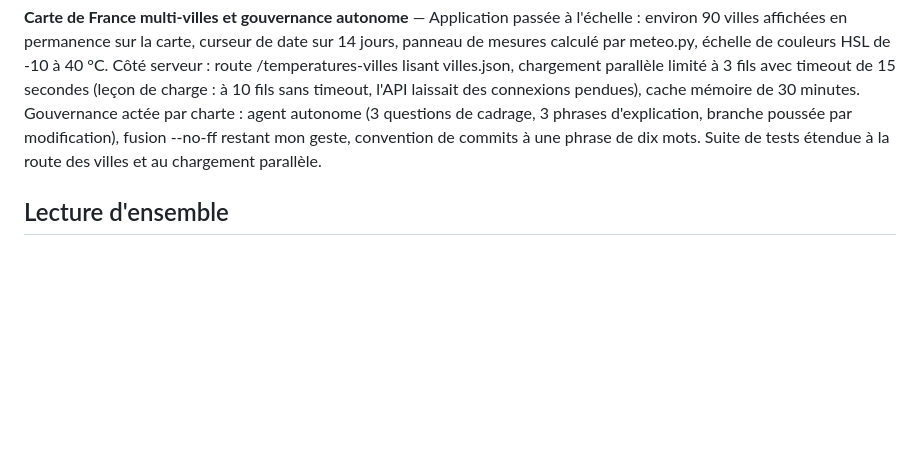
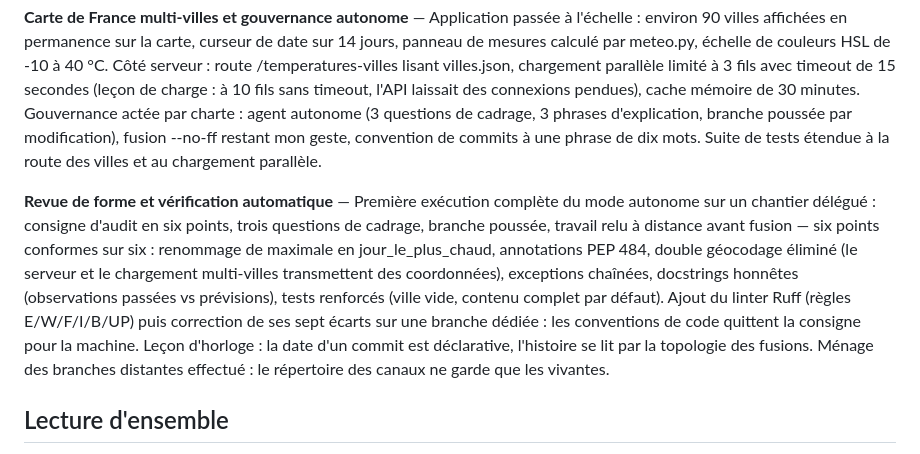
Before and after one commit to thomasheylens/python-reeducation, a Markdown page: PARCOURS.md, the part around the change. Drawn GitHub-style; blank space fills up the shorter version.

Commit message:
Consigner l'étape revue de forme dans le journal

```diff
--- a/PARCOURS.md
+++ b/PARCOURS.md
@@ -36,6 +36,8 @@ Journal de bord du projet `python-reeducation` : réapprentissage de Python, acc
 
 **Carte de France multi-villes et gouvernance autonome** — Application passée à l'échelle : environ 90 villes affichées en permanence sur la carte, curseur de date sur 14 jours, panneau de mesures calculé par meteo.py, échelle de couleurs HSL de -10 à 40 °C. Côté serveur : route /temperatures-villes lisant villes.json, chargement parallèle limité à 3 fils avec timeout de 15 secondes (leçon de charge : à 10 fils sans timeout, l'API laissait des connexions pendues), cache mémoire de 30 minutes. Gouvernance actée par charte : agent autonome (3 questions de cadrage, 3 phrases d'explication, branche poussée par modification), fusion --no-ff restant mon geste, convention de commits à une phrase de dix mots. Suite de tests étendue à la route des villes et au chargement parallèle.
 
+**Revue de forme et vérification automatique** — Première exécution complète du mode autonome sur un chantier délégué : consigne d'audit en six points, trois questions de cadrage, branche poussée, travail relu à distance avant fusion — six points conformes sur six : renommage de maximale en jour_le_plus_chaud, annotations PEP 484, double géocodage éliminé (le serveur et le chargement multi-villes transmettent des coordonnées), exceptions chaînées, docstrings honnêtes (observations passées vs prévisions), tests renforcés (ville vide, contenu complet par défaut). Ajout du linter Ruff (règles E/W/F/I/B/UP) puis correction de ses sept écarts sur une branche dédiée : les conventions de code quittent la consigne pour la machine. Leçon d'horloge : la date d'un commit est déclarative, l'histoire se lit par la topologie des fusions. Ménage des branches distantes effectué : le répertoire des canaux ne garde que les vivantes.
+
 ## Lecture d'ensemble
 
 La trajectoire se lit en cinq mouvements : outillage, méthode de collaboration, technique (dictionnaires, API, tests), communication (documentation), puis gouvernance à distance et automatisation — revue du dépôt via connecteur, branches, environnement déclaré dans le dépôt et reconstruit automatiquement. Le fil conducteur est constant : déléguer l'exécution, conserver la décision — l'arbitrage technique et la vérification finale restent les miens à chaque étape, y compris vis-à-vis de l'agent, soumis à la même charte qu'un collaborateur externe. C'est la position du chef de projet technique que je vise.
```
